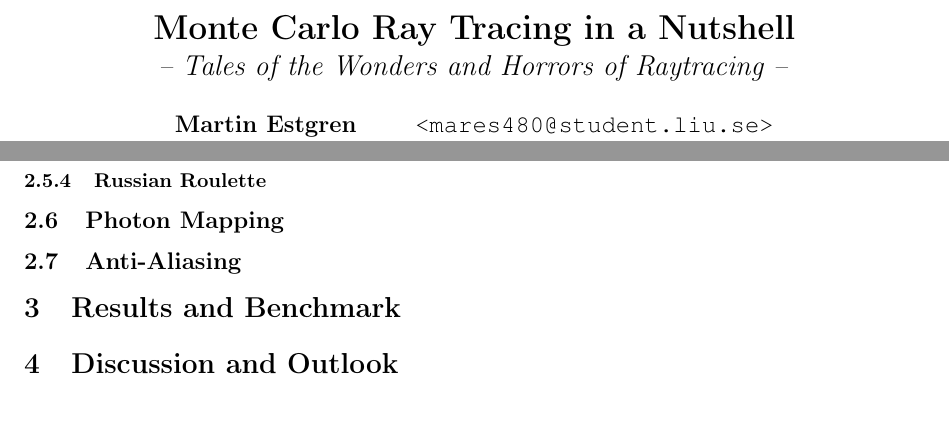
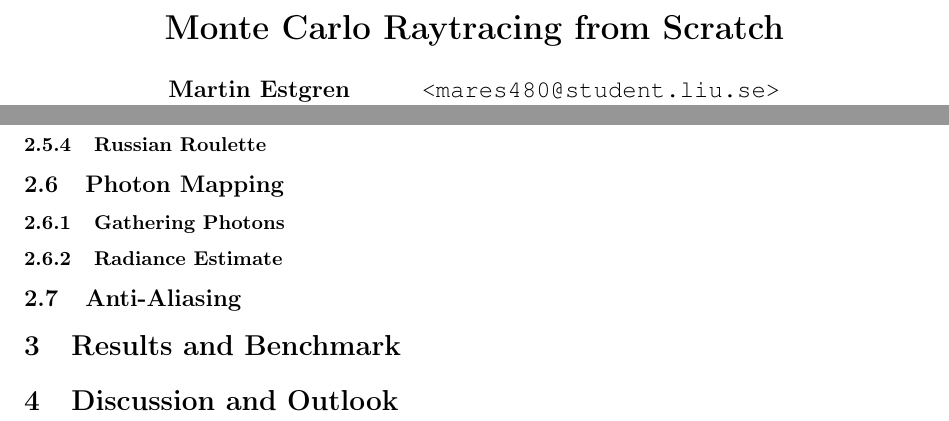
Before and after one commit to CaffeineViking/mcrt, a LaTeX document (docs/mcrt.tex): two parts of pages 1 and 4 of 4, joined at a grey line, cut at the place of the change. Compiled offline with pdfLaTeX.

Commit message:
Added more topics on photon mapping.

```diff
--- a/docs/mcrt.tex
+++ b/docs/mcrt.tex
@@ -44,15 +44,14 @@ labelfont=bf,singlelinecheck=off,labelsep=space}
         aboveskip = \bigskipamount,
         escapeinside={<@}{@>}}
 
-\title{\textbf{Monte Carlo Ray Tracing in a Nutshell}\\
-       \Large{\textit{-- Tales of the Wonders and Horrors of Raytracing --}}}
-\author{{\textbf{Martin Estgren}} \;\;\;\;\;\;\,   {\href{mailto:mares480@student.liu.se}
+\title{\LARGE{\textbf{Monte Carlo Raytracing from Scratch}}}
+\author{{\textbf{Martin Estgren}} \;\;\;\;\;\;\;\;\,   {\href{mailto:mares480@student.liu.se}
                                                        {\texttt{<mares480@student.liu.se>}}} \\
-        {\textbf{Rasmus Hedin}} \;\;\;\;\;\;\;\,\, {\href{mailto:rashe877@student.liu.se}
+        {\textbf{Rasmus Hedin}} \;\;\;\;\;\;\;\;\;\,\, {\href{mailto:rashe877@student.liu.se}
                                                        {\texttt{<rashe877@student.liu.se>}}} \\
-        {\textbf{Erik S. V. Jansson}} \;           {\href{mailto:erija578@student.liu.se}
+        {\textbf{Erik S. V. Jansson}} \;\;\;           {\href{mailto:erija578@student.liu.se}
                                                        {\texttt{<erija578@student.liu.se>}}} \\~\\
-        {Linköping University, Sweden}\vspace{-2.0ex}}
+        {Linköping University, Sweden}\vspace{-1.0ex}}
 
 \begin{document}
     \maketitle
@@ -161,6 +160,8 @@ In some cases a higher resolusion secondary \textit{photon map} is used to show
             \subsubsection{Russian Roulette} \label{sec:russian_roulette}
 
         \subsection{Photon Mapping} \label{sec:photon_mapping}
+            \subsubsection{Gathering Photons} \label{sec:gathering_photons}
+            \subsubsection{Radiance Estimate} \label{sec:radiance_estimate}
 
         \subsection{Anti-Aliasing} \label{sec:anti-aliasing}
 
```
